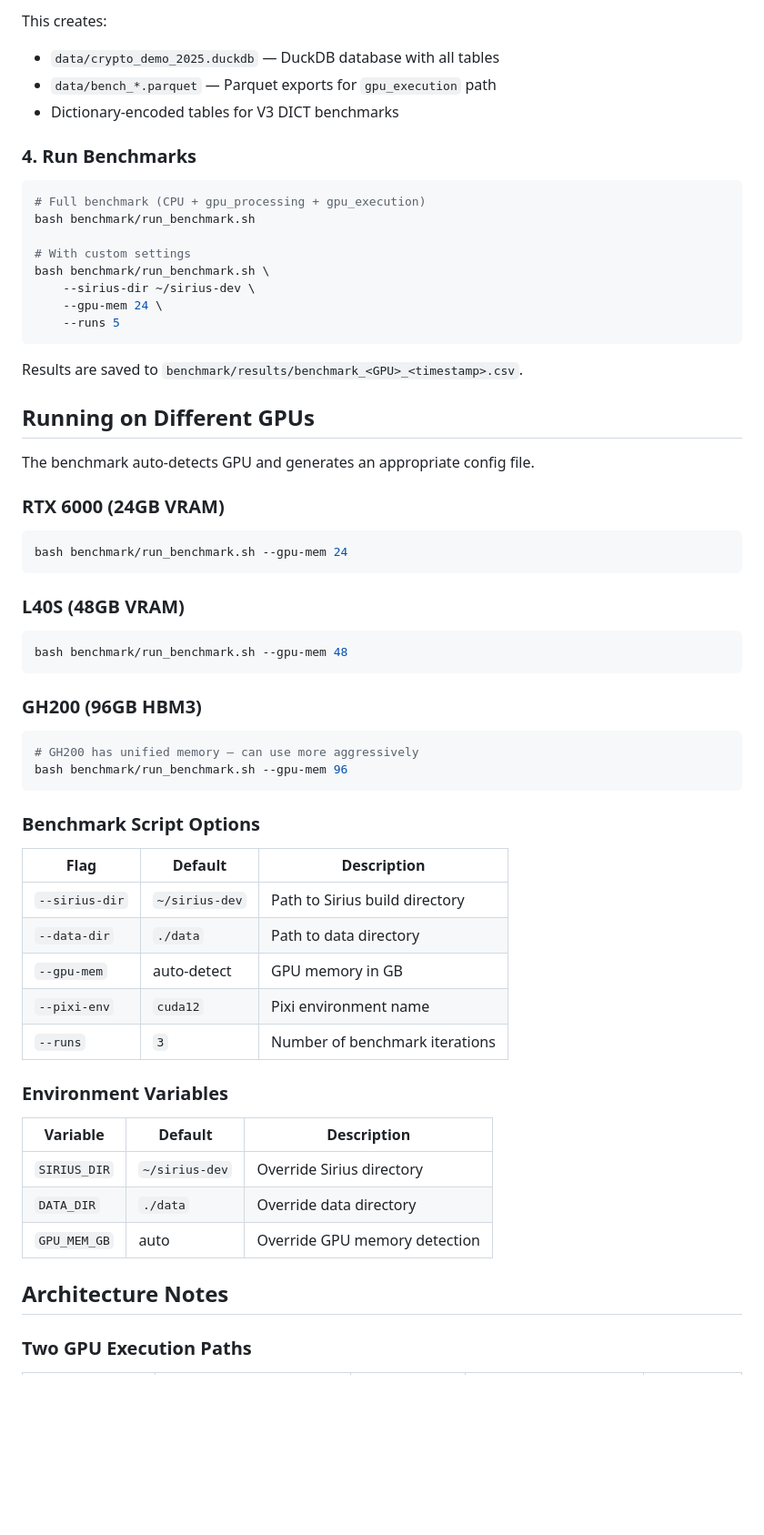
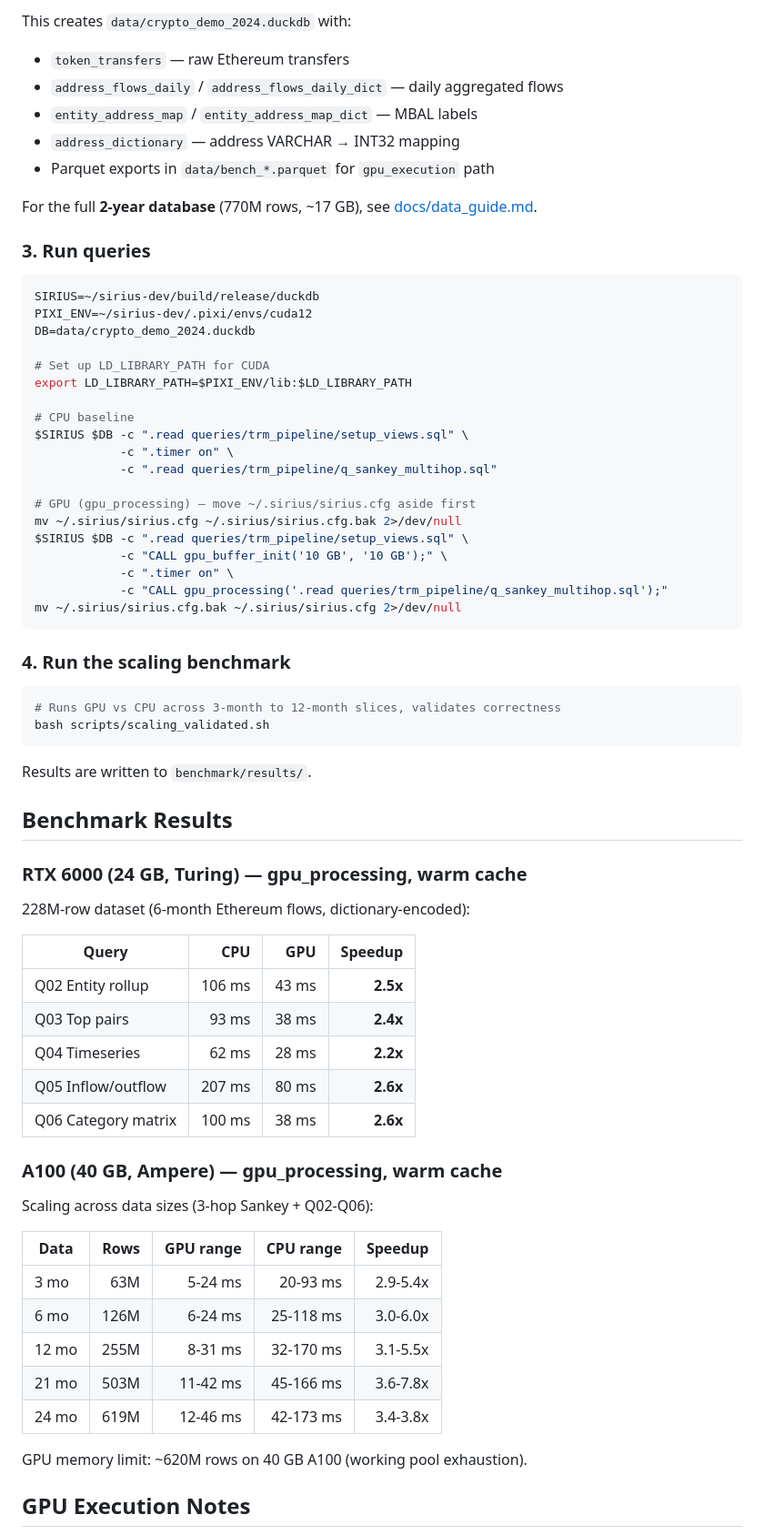
Before and after one commit to ducndh/sirius-crypto-demo, a Markdown page: README.md, the part around one of its changes. Shown at 91% size. Rendered like a GitHub page; blank space fills up the shorter version.

````diff
--- a/README.md
+++ b/README.md
@@ -78,67 +59,74 @@ python scripts/prepare_tables.py --year 2025
 ```
 
-This creates:
-- `data/crypto_demo_2025.duckdb` — DuckDB database with all tables
-- `data/bench_*.parquet` — Parquet exports for `gpu_execution` path
-- Dictionary-encoded tables for V3 DICT benchmarks
+This creates `data/crypto_demo_2024.duckdb` with:
+- `token_transfers` — raw Ethereum transfers
+- `address_flows_daily` / `address_flows_daily_dict` — daily aggregated flows
+- `entity_address_map` / `entity_address_map_dict` — MBAL labels
+- `address_dictionary` — address VARCHAR → INT32 mapping
+- Parquet exports in `data/bench_*.parquet` for `gpu_execution` path
 
-### 4. Run Benchmarks
+For the full **2-year database** (770M rows, ~17 GB), see [docs/data_guide.md](docs/data_guide.md).
+
+### 3. Run queries
 
 ```bash
-# Full benchmark (CPU + gpu_processing + gpu_execution)
-bash benchmark/run_benchmark.sh
+SIRIUS=~/sirius-dev/build/release/duckdb
+PIXI_ENV=~/sirius-dev/.pixi/envs/cuda12
+DB=data/crypto_demo_2024.duckdb
 
-# With custom settings
-bash benchmark/run_benchmark.sh \
-    --sirius-dir ~/sirius-dev \
-    --gpu-mem 24 \
-    --runs 5
+# Set up LD_LIBRARY_PATH for CUDA
+export LD_LIBRARY_PATH=$PIXI_ENV/lib:$LD_LIBRARY_PATH
+
+# CPU baseline
+$SIRIUS $DB -c ".read queries/trm_pipeline/setup_views.sql" \
+            -c ".timer on" \
+            -c ".read queries/trm_pipeline/q_sankey_multihop.sql"
+
+# GPU (gpu_processing) — move ~/.sirius/sirius.cfg aside first
+mv ~/.sirius/sirius.cfg ~/.sirius/sirius.cfg.bak 2>/dev/null
+$SIRIUS $DB -c ".read queries/trm_pipeline/setup_views.sql" \
+            -c "CALL gpu_buffer_init('10 GB', '10 GB');" \
+            -c ".timer on" \
+            -c "CALL gpu_processing('.read queries/trm_pipeline/q_sankey_multihop.sql');"
+mv ~/.sirius/sirius.cfg.bak ~/.sirius/sirius.cfg 2>/dev/null
 ```
 
-Results are saved to `benchmark/results/benchmark_<GPU>_<timestamp>.csv`.
-
-## Running on Different GPUs
-
-The benchmark auto-detects GPU and generates an appropriate config file.
-
-### RTX 6000 (24GB VRAM)
+### 4. Run the scaling benchmark
 
 ```bash
-bash benchmark/run_benchmark.sh --gpu-mem 24
+# Runs GPU vs CPU across 3-month to 12-month slices, validates correctness
+bash scripts/scaling_validated.sh
 ```
 
-### L40S (48GB VRAM)
+Results are written to `benchmark/results/`.
 
-```bash
-bash benchmark/run_benchmark.sh --gpu-mem 48
-```
+## Benchmark Results
 
-### GH200 (96GB HBM3)
+### RTX 6000 (24 GB, Turing) — gpu_processing, warm cache
 
-```bash
-# GH200 has unified memory — can use more aggressively
-bash benchmark/run_benchmark.sh --gpu-mem 96
-```
+228M-row dataset (6-month Ethereum flows, dictionary-encoded):
 
-### Benchmark Script Options
+| Query | CPU | GPU | Speedup |
+|-------|----:|----:|--------:|
+| Q02 Entity rollup | 106 ms | 43 ms | **2.5x** |
+| Q03 Top pairs | 93 ms | 38 ms | **2.4x** |
+| Q04 Timeseries | 62 ms | 28 ms | **2.2x** |
+| Q05 Inflow/outflow | 207 ms | 80 ms | **2.6x** |
+| Q06 Category matrix | 100 ms | 38 ms | **2.6x** |
 
-| Flag | Default | Description |
-|------|---------|-------------|
-| `--sirius-dir` | `~/sirius-dev` | Path to Sirius build directory |
-| `--data-dir` | `./data` | Path to data directory |
-| `--gpu-mem` | auto-detect | GPU memory in GB |
-| `--pixi-env` | `cuda12` | Pixi environment name |
-| `--runs` | `3` | Number of benchmark iterations |
+### A100 (40 GB, Ampere) — gpu_processing, warm cache
 
-### Environment Variables
+Scaling across data sizes (3-hop Sankey + Q02-Q06):
 
-| Variable | Default | Description |
-|----------|---------|-------------|
-| `SIRIUS_DIR` | `~/sirius-dev` | Override Sirius directory |
-| `DATA_DIR` | `./data` | Override data directory |
-| `GPU_MEM_GB` | auto | Override GPU memory detection |
+| Data | Rows | GPU range | CPU range | Speedup |
+|------|-----:|----------:|----------:|--------:|
+| 3 mo | 63M | 5-24 ms | 20-93 ms | 2.9-5.4x |
+| 6 mo | 126M | 6-24 ms | 25-118 ms | 3.0-6.0x |
+| 12 mo | 255M | 8-31 ms | 32-170 ms | 3.1-5.5x |
+| 21 mo | 503M | 11-42 ms | 45-166 ms | 3.6-7.8x |
+| 24 mo | 619M | 12-46 ms | 42-173 ms | 3.4-3.8x |
 
-## Architecture Notes
+GPU memory limit: ~620M rows on 40 GB A100 (working pool exhaustion).
 
-### Two GPU Execution Paths
+## GPU Execution Notes
 
````
Also changed, not shown: other parts of README.md (+54 -93 lines), docs/data_guide.md (added, +127 -0 lines).
